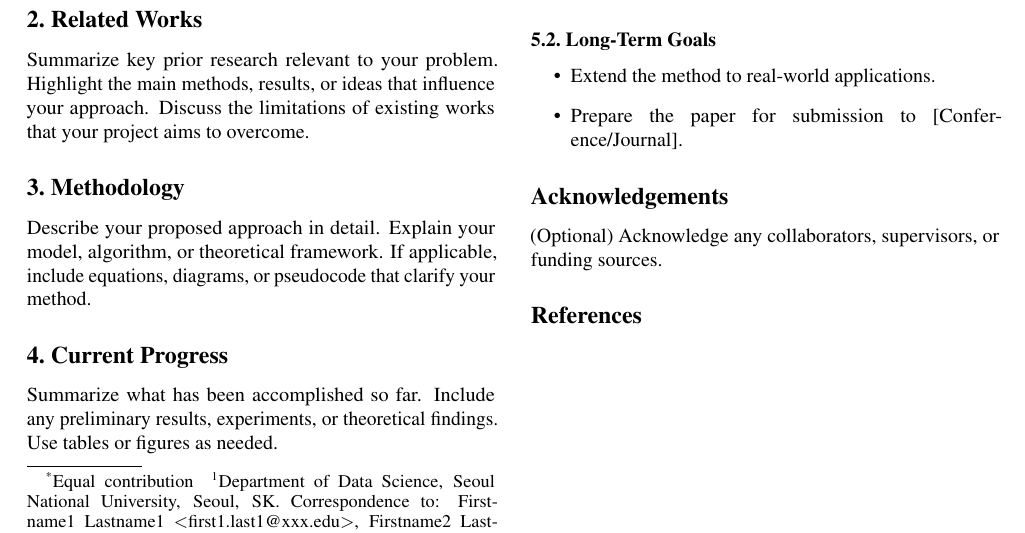
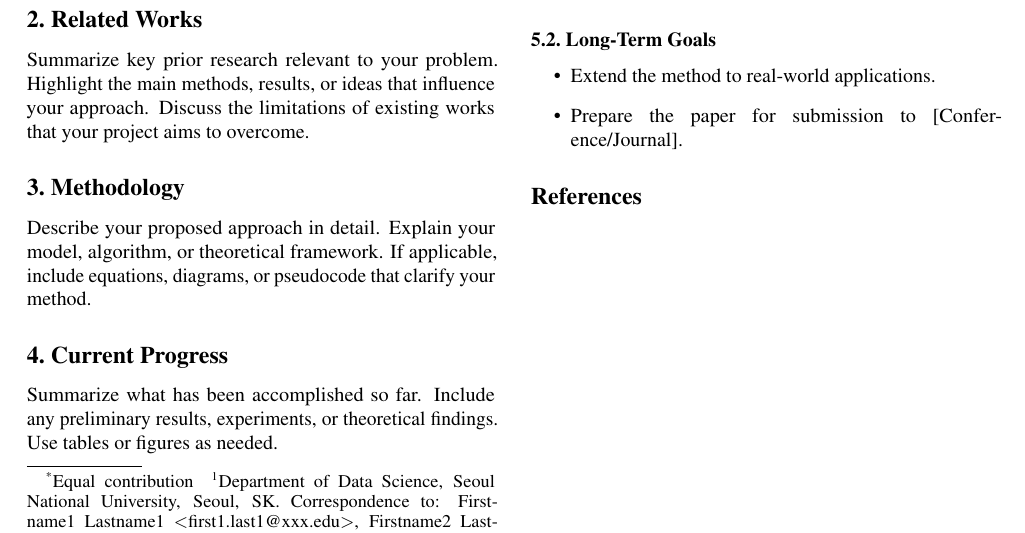
Before and after one commit to legendofa/adl-group-14-progress-report, a LaTeX paper (paper.tex): part of the page, cut so that both start at the same text. Compiled offline with pdfLaTeX.

```diff
--- a/paper.tex
+++ b/paper.tex
@@ -173,9 +173,6 @@
     \item Prepare the paper for submission to [Conference/Journal].
 \end{itemize}
 
-\section*{Acknowledgements}
-(Optional) Acknowledge any collaborators, supervisors, or funding sources.
-
 \bibliography{references}
 \bibliographystyle{icml2025}
 
```
Also changed, not shown: README.md (added).
